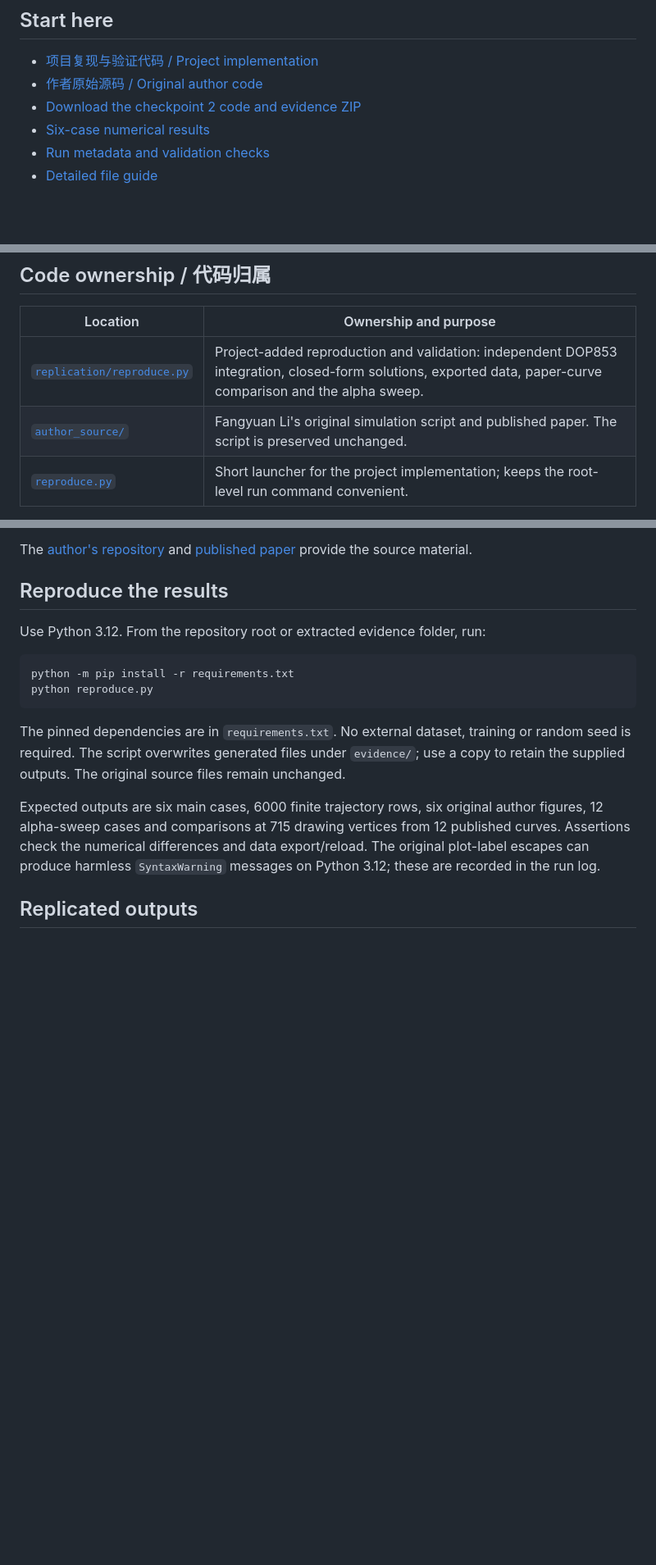
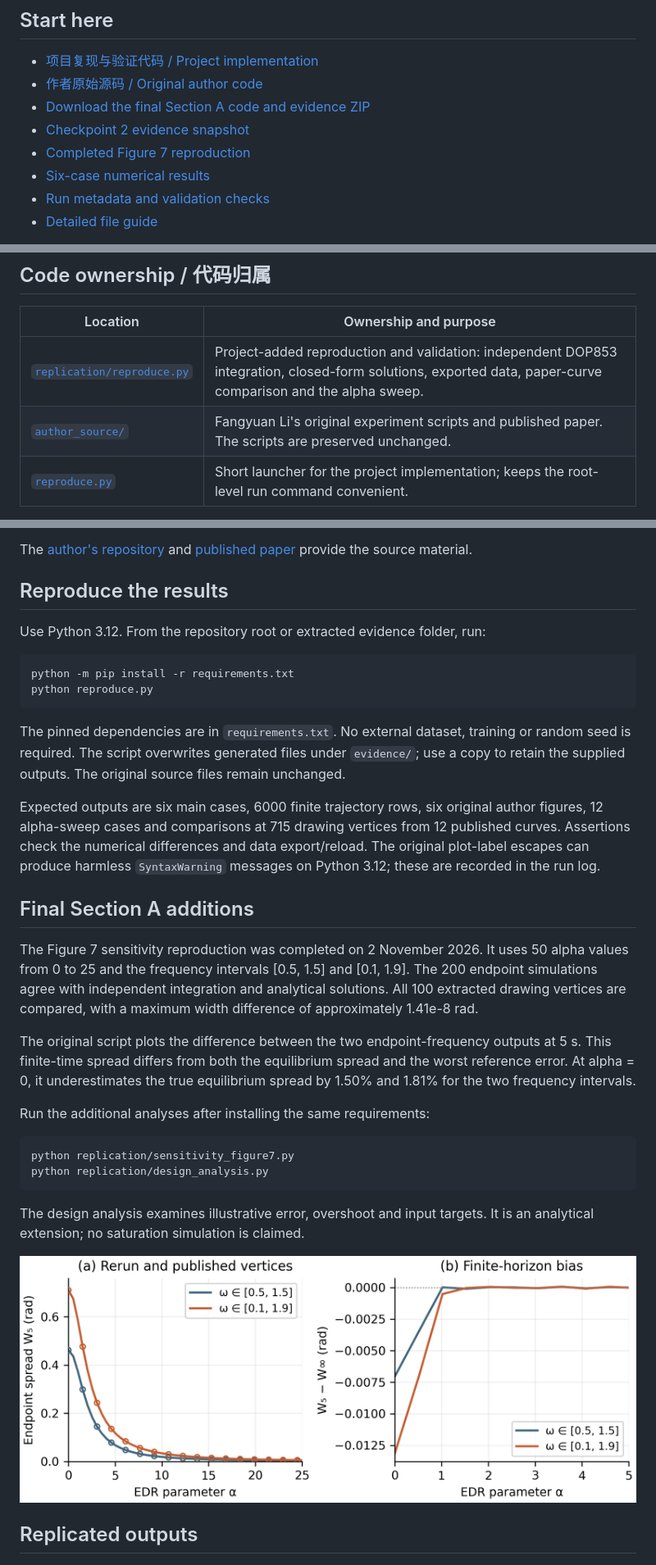
Before and after one commit to ohhhhhhhhha/edr-replication, a Markdown page: README.md, 3 parts joined by grey strips. Shown at 82% size. GitHub-like rendering; pictures changed too: evidence/figure7_replication.png (added); blank space fills up the shorter version.

Commit message:
Complete Figure 7 reproduction and final report sensitivity evidence

````diff
--- a/README.md
+++ b/README.md
@@ -8,7 +8,9 @@ Steady-State Error Under System Inconsistency*.
 
 - [项目复现与验证代码 / Project implementation](replication/reproduce.py)
 - [作者原始源码 / Original author code](author_source/author_experiment1.py)
-- [Download the checkpoint 2 code and evidence ZIP](downloads/EDR_Checkpoint_2_Code_and_Evidence.zip)
+- [Download the final Section A code and evidence ZIP](downloads/EDR_Section_A_Code_and_Evidence.zip)
+- [Checkpoint 2 evidence snapshot](downloads/EDR_Checkpoint_2_Code_and_Evidence.zip)
+- [Completed Figure 7 reproduction](replication/sensitivity_figure7.py)
 - [Six-case numerical results](evidence/metrics.csv)
 - [Run metadata and validation checks](evidence/verification.json)
 - [Detailed file guide](README.txt)
@@ -23,7 +25,7 @@ a fresh environment remains to be checked.
 | Location | Ownership and purpose |
 | --- | --- |
 | [`replication/reproduce.py`](replication/reproduce.py) | Project-added reproduction and validation: independent DOP853 integration, closed-form solutions, exported data, paper-curve comparison and the alpha sweep. |
-| [`author_source/`](author_source/) | Fangyuan Li's original simulation script and published paper. The script is preserved unchanged. |
+| [`author_source/`](author_source/) | Fangyuan Li's original experiment scripts and published paper. The scripts are preserved unchanged. |
 | [`reproduce.py`](reproduce.py) | Short launcher for the project implementation; keeps the root-level run command convenient. |
 
 The project script executes the original simulation as its baseline, then checks
@@ -54,6 +56,31 @@ from 12 published curves. Assertions check the numerical differences and data
 export/reload. The original plot-label escapes can produce harmless
 `SyntaxWarning` messages on Python 3.12; these are recorded in the run log.
 
+## Final Section A additions
+
+The Figure 7 sensitivity reproduction was completed on 2 November 2026. It uses
+50 alpha values from 0 to 25 and the frequency intervals [0.5, 1.5] and [0.1, 1.9].
+The 200 endpoint simulations agree with independent integration and analytical
+solutions. All 100 extracted drawing vertices are compared, with a maximum
+width difference of approximately 1.41e-8 rad.
+
+The original script plots the difference between the two endpoint-frequency
+outputs at 5 s. This finite-time spread differs from both the equilibrium
+spread and the worst reference error. At alpha = 0, it underestimates the
+true equilibrium spread by 1.50% and 1.81% for the two frequency intervals.
+
+Run the additional analyses after installing the same requirements:
+
+```sh
+python replication/sensitivity_figure7.py
+python replication/design_analysis.py
+```
+
+The design analysis examines illustrative error, overshoot and input targets.
+It is an analytical extension; no saturation simulation is claimed.
+
+![Figure 7 reproduction and finite-horizon bias](evidence/figure7_replication.png)
+
 ## Replicated outputs
 
 ![Rerun position and velocity responses for the nominal and mismatched plants](evidence/replicated_figures_2_3.png)
````
Also changed, not shown: other parts of README.md (+3 -0 lines), author_source/README.md (+3 -0 lines), 12 other files.
